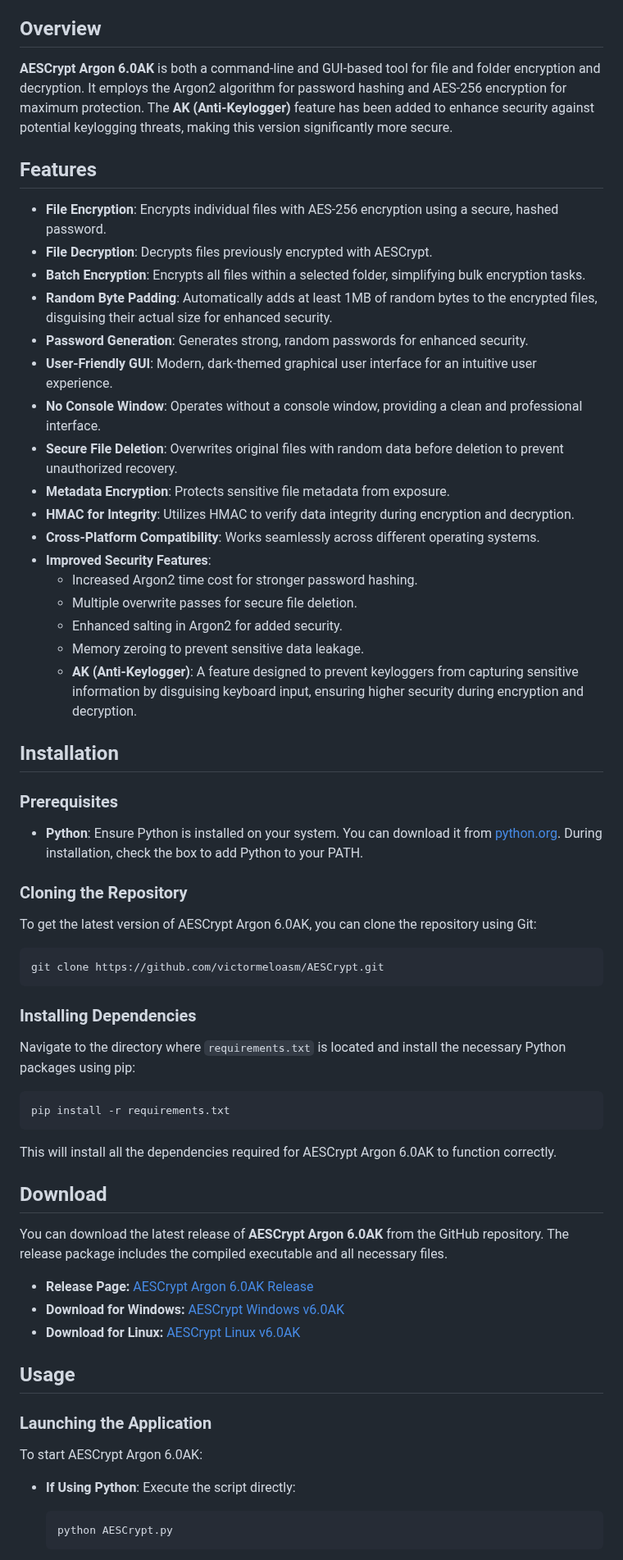
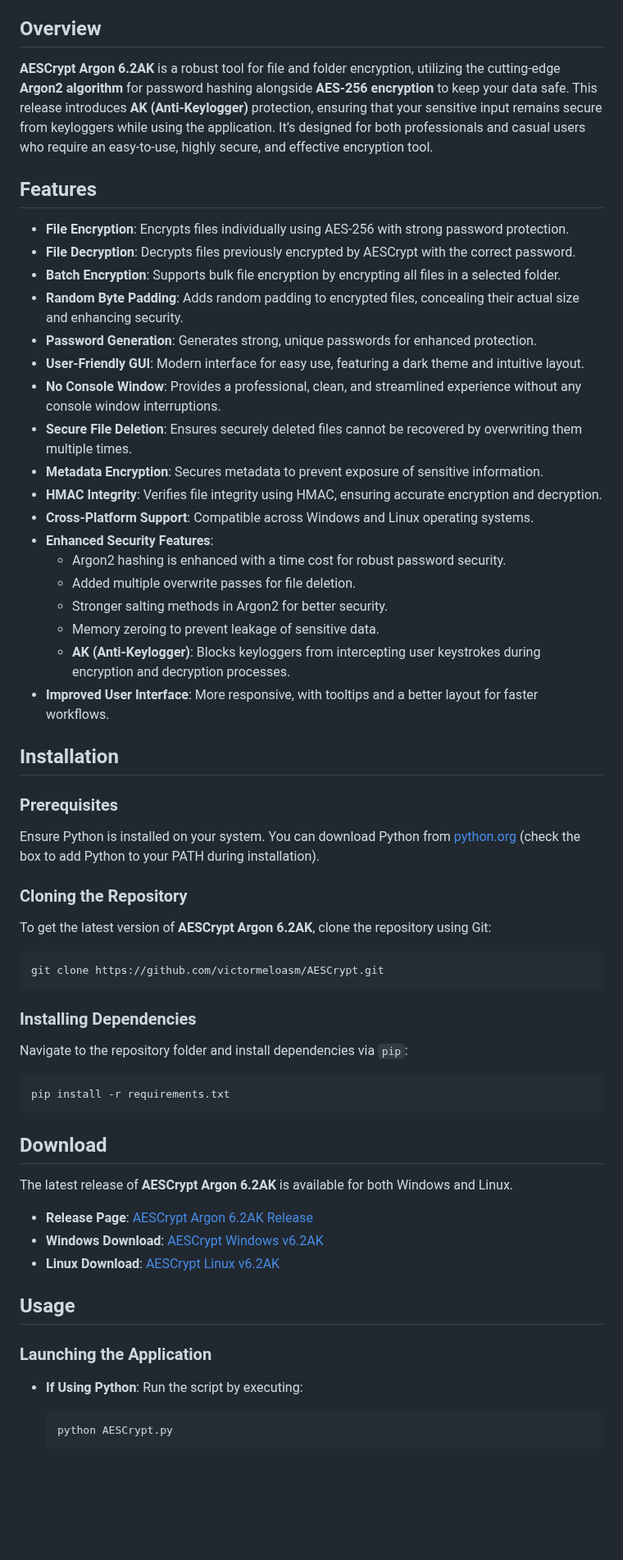
Before and after one commit to victormeloasm/AESCrypt, a Markdown page: README.md, the part around one of its changes. Shown at 82% size. Drawn GitHub-style; blank space fills up the shorter version.

````diff
--- a/README.md
+++ b/README.md
@@ -31,37 +31,38 @@
 
 ## Overview
 
-**AESCrypt Argon 6.0AK** is both a command-line and GUI-based tool for file and folder encryption and decryption. It employs the Argon2 algorithm for password hashing and AES-256 encryption for maximum protection. The **AK (Anti-Keylogger)** feature has been added to enhance security against potential keylogging threats, making this version significantly more secure.
+**AESCrypt Argon 6.2AK** is a robust tool for file and folder encryption, utilizing the cutting-edge **Argon2 algorithm** for password hashing alongside **AES-256 encryption** to keep your data safe. This release introduces **AK (Anti-Keylogger)** protection, ensuring that your sensitive input remains secure from keyloggers while using the application. It’s designed for both professionals and casual users who require an easy-to-use, highly secure, and effective encryption tool.
 
 ## Features
 
-- **File Encryption**: Encrypts individual files with AES-256 encryption using a secure, hashed password.
-- **File Decryption**: Decrypts files previously encrypted with AESCrypt.
-- **Batch Encryption**: Encrypts all files within a selected folder, simplifying bulk encryption tasks.
-- **Random Byte Padding**: Automatically adds at least 1MB of random bytes to the encrypted files, disguising their actual size for enhanced security.
-- **Password Generation**: Generates strong, random passwords for enhanced security.
-- **User-Friendly GUI**: Modern, dark-themed graphical user interface for an intuitive user experience.
-- **No Console Window**: Operates without a console window, providing a clean and professional interface.
-- **Secure File Deletion**: Overwrites original files with random data before deletion to prevent unauthorized recovery.
-- **Metadata Encryption**: Protects sensitive file metadata from exposure.
-- **HMAC for Integrity**: Utilizes HMAC to verify data integrity during encryption and decryption.
-- **Cross-Platform Compatibility**: Works seamlessly across different operating systems.
-- **Improved Security Features**:
-  - Increased Argon2 time cost for stronger password hashing.
-  - Multiple overwrite passes for secure file deletion.
-  - Enhanced salting in Argon2 for added security.
-  - Memory zeroing to prevent sensitive data leakage.
-  - **AK (Anti-Keylogger)**: A feature designed to prevent keyloggers from capturing sensitive information by disguising keyboard input, ensuring higher security during encryption and decryption.
+- **File Encryption**: Encrypts files individually using AES-256 with strong password protection.
+- **File Decryption**: Decrypts files previously encrypted by AESCrypt with the correct password.
+- **Batch Encryption**: Supports bulk file encryption by encrypting all files in a selected folder.
+- **Random Byte Padding**: Adds random padding to encrypted files, concealing their actual size and enhancing security.
+- **Password Generation**: Generates strong, unique passwords for enhanced protection.
+- **User-Friendly GUI**: Modern interface for easy use, featuring a dark theme and intuitive layout.
+- **No Console Window**: Provides a professional, clean, and streamlined experience without any console window interruptions.
+- **Secure File Deletion**: Ensures securely deleted files cannot be recovered by overwriting them multiple times.
+- **Metadata Encryption**: Secures metadata to prevent exposure of sensitive information.
+- **HMAC Integrity**: Verifies file integrity using HMAC, ensuring accurate encryption and decryption.
+- **Cross-Platform Support**: Compatible across Windows and Linux operating systems.
+- **Enhanced Security Features**:
+  - Argon2 hashing is enhanced with a time cost for robust password security.
+  - Added multiple overwrite passes for file deletion.
+  - Stronger salting methods in Argon2 for better security.
+  - Memory zeroing to prevent leakage of sensitive data.
+  - **AK (Anti-Keylogger)**: Blocks keyloggers from intercepting user keystrokes during encryption and decryption processes.
+- **Improved User Interface**: More responsive, with tooltips and a better layout for faster workflows.
 
 ## Installation
 
 ### Prerequisites
 
-- **Python**: Ensure Python is installed on your system. You can download it from [python.org](https://www.python.org/downloads/). During installation, check the box to add Python to your PATH.
+Ensure Python is installed on your system. You can download Python from [python.org](https://www.python.org/downloads/) (check the box to add Python to your PATH during installation).
 
 ### Cloning the Repository
 
-To get the latest version of AESCrypt Argon 6.0AK, you can clone the repository using Git:
+To get the latest version of **AESCrypt Argon 6.2AK**, clone the repository using Git:
 
 ```bash
 git clone https://github.com/victormeloasm/AESCrypt.git
@@ -69,29 +70,25 @@ git clone https://github.com/victormeloasm/AESCrypt.git
 
 ### Installing Dependencies
 
-Navigate to the directory where `requirements.txt` is located and install the necessary Python packages using pip:
+Navigate to the repository folder and install dependencies via `pip`:
 
 ```bash
 pip install -r requirements.txt
 ```
 
-This will install all the dependencies required for AESCrypt Argon 6.0AK to function correctly.
-
 ## Download
 
-You can download the latest release of **AESCrypt Argon 6.0AK** from the GitHub repository. The release package includes the compiled executable and all necessary files.
+The latest release of **AESCrypt Argon 6.2AK** is available for both Windows and Linux.
 
-- **Release Page:** [AESCrypt Argon 6.0AK Release](https://github.com/victormeloasm/AESCrypt/releases/tag/ArgonAK)
-- **Download for Windows:** [AESCrypt Windows v6.0AK](https://github.com/victormeloasm/AESCrypt/releases/download/ArgonAK/AEScrypt_Windows_v6.0AKB.zip)
-- **Download for Linux:** [AESCrypt Linux v6.0AK](https://github.com/victormeloasm/AESCrypt/releases/download/ArgonAK/AEScrypt_Linux_v6.0AK.zip)
+- **Release Page**: [AESCrypt Argon 6.2AK Release](https://github.com/victormeloasm/AESCrypt/releases/tag/ArgonF)
+- **Windows Download**: [AESCrypt Windows v6.2AK](https://github.com/victormeloasm/AESCrypt/releases/download/ArgonF/AEScrypt_Windows_v6.2AK.zip)
+- **Linux Download**: [AESCrypt Linux v6.2AK](https://github.com/victormeloasm/AESCrypt/releases/download/ArgonF/AEScrypt_Linux_v6.2AK.zip)
 
 ## Usage
 
 ### Launching the Application
 
-To start AESCrypt Argon 6.0AK:
-
-- **If Using Python**: Execute the script directly:
+- **If Using Python**: Run the script by executing:
   ```bash
   python AESCrypt.py
   ```
````
Also changed, not shown: other parts of README.md (+33 -29 lines).
